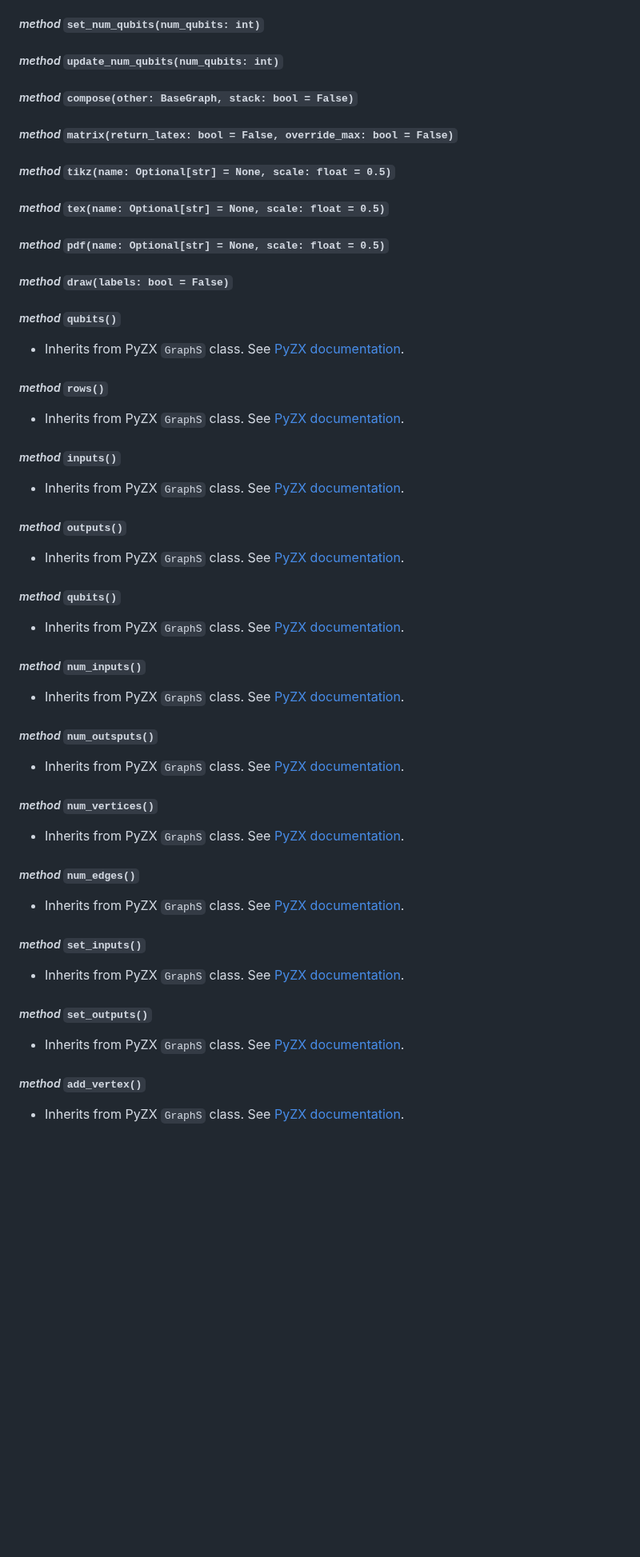
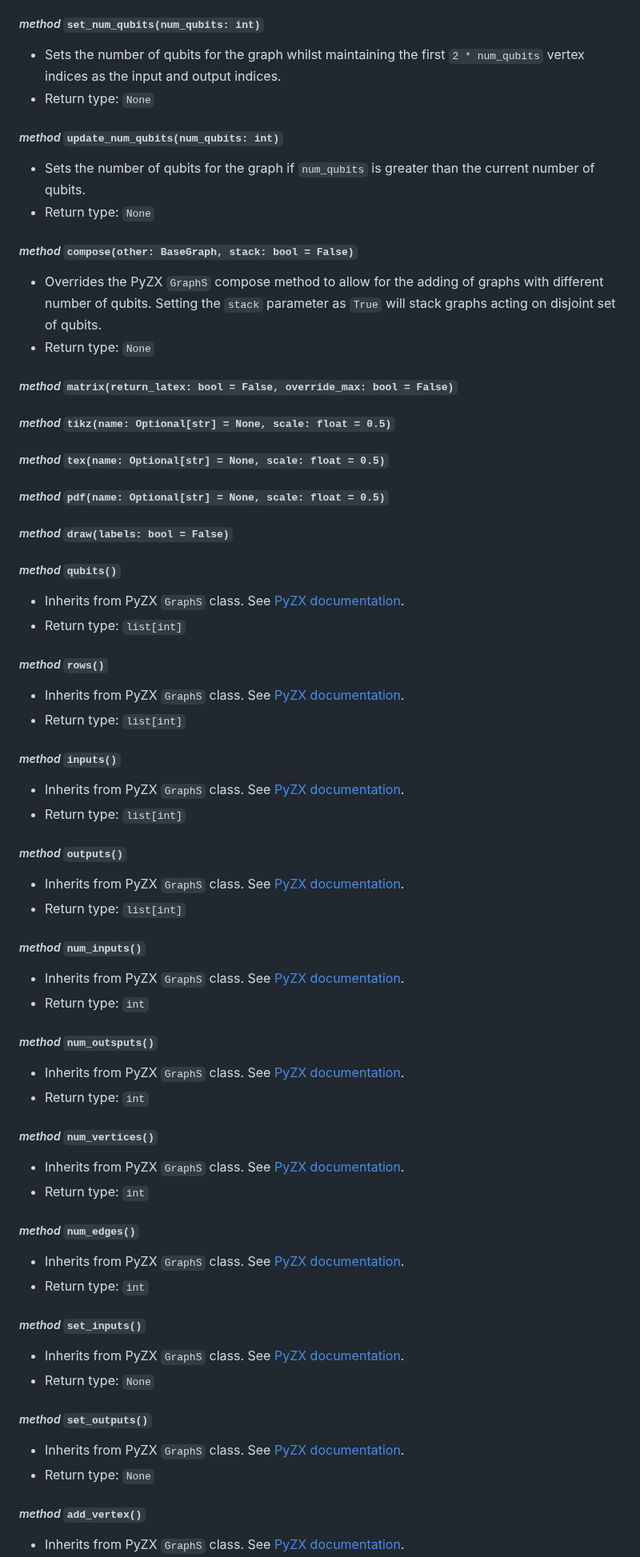
Before and after one commit to aymannel/zxfermion, a Markdown page: README.md, the part around one of its changes. Shown at 80% size. Drawn GitHub-style; blank space fills up the shorter version.

```diff
--- a/README.md
+++ b/README.md
@@ -116,9 +142,15 @@ gadget.draw()
 
 ##### _method_ `set_num_qubits(num_qubits: int)`
+- Sets the number of qubits for the graph whilst maintaining the first `2 * num_qubits` vertex indices as the input and output indices.
+- Return type: `None`
 
 ##### _method_ `update_num_qubits(num_qubits: int)`
+- Sets the number of qubits for the graph if `num_qubits` is greater than the current number of qubits.
+- Return type: `None`
 
 ##### _method_ `compose(other: BaseGraph, stack: bool = False)`
+- Overrides the PyZX `GraphS` compose method to allow for the adding of graphs with different number of qubits. Setting the `stack` parameter as `True` will stack graphs acting on disjoint set of qubits.
+- Return type: `None`
 
 ##### _method_ `matrix(return_latex: bool = False, override_max: bool = False)`
 
@@ -132,36 +164,43 @@ gadget.draw()
 
 ##### _method_ `qubits()`
 - Inherits from PyZX `GraphS` class. See [PyZX documentation](https://pyzx.readthedocs.io/en/latest/api.html#pyzx.graph.base.BaseGraph).
+- Return type: `list[int]`
 
 ##### _method_ `rows()`
 - Inherits from PyZX `GraphS` class. See [PyZX documentation](https://pyzx.readthedocs.io/en/latest/api.html#pyzx.graph.base.BaseGraph).
+- Return type: `list[int]`
 
 ##### _method_ `inputs()`
 - Inherits from PyZX `GraphS` class. See [PyZX documentation](https://pyzx.readthedocs.io/en/latest/api.html#pyzx.graph.base.BaseGraph).
+- Return type: `list[int]`
 
 ##### _method_ `outputs()`
 - Inherits from PyZX `GraphS` class. See [PyZX documentation](https://pyzx.readthedocs.io/en/latest/api.html#pyzx.graph.base.BaseGraph).
-
-##### _method_ `qubits()`
-- Inherits from PyZX `GraphS` class. See [PyZX documentation](https://pyzx.readthedocs.io/en/latest/api.html#pyzx.graph.base.BaseGraph).
+- Return type: `list[int]`
 
 ##### _method_ `num_inputs()`
 - Inherits from PyZX `GraphS` class. See [PyZX documentation](https://pyzx.readthedocs.io/en/latest/api.html#pyzx.graph.base.BaseGraph).
+- Return type: `int`
 
 ##### _method_ `num_outsputs()`
 - Inherits from PyZX `GraphS` class. See [PyZX documentation](https://pyzx.readthedocs.io/en/latest/api.html#pyzx.graph.base.BaseGraph).
+- Return type: `int`
 
 ##### _method_ `num_vertices()`
 - Inherits from PyZX `GraphS` class. See [PyZX documentation](https://pyzx.readthedocs.io/en/latest/api.html#pyzx.graph.base.BaseGraph).
+- Return type: `int`
 
 ##### _method_ `num_edges()`
 - Inherits from PyZX `GraphS` class. See [PyZX documentation](https://pyzx.readthedocs.io/en/latest/api.html#pyzx.graph.base.BaseGraph).
+- Return type: `int`
 
 ##### _method_ `set_inputs()`
 - Inherits from PyZX `GraphS` class. See [PyZX documentation](https://pyzx.readthedocs.io/en/latest/api.html#pyzx.graph.base.BaseGraph).
+- Return type: `None`
 
 ##### _method_ `set_outputs()`
 - Inherits from PyZX `GraphS` class. See [PyZX documentation](https://pyzx.readthedocs.io/en/latest/api.html#pyzx.graph.base.BaseGraph).
+- Return type: `None`
 
 ##### _method_ `add_vertex()`
 - Inherits from PyZX `GraphS` class. See [PyZX documentation](https://pyzx.readthedocs.io/en/latest/api.html#pyzx.graph.base.BaseGraph).
```
Also changed, not shown: other parts of README.md (+40 -6 lines).
